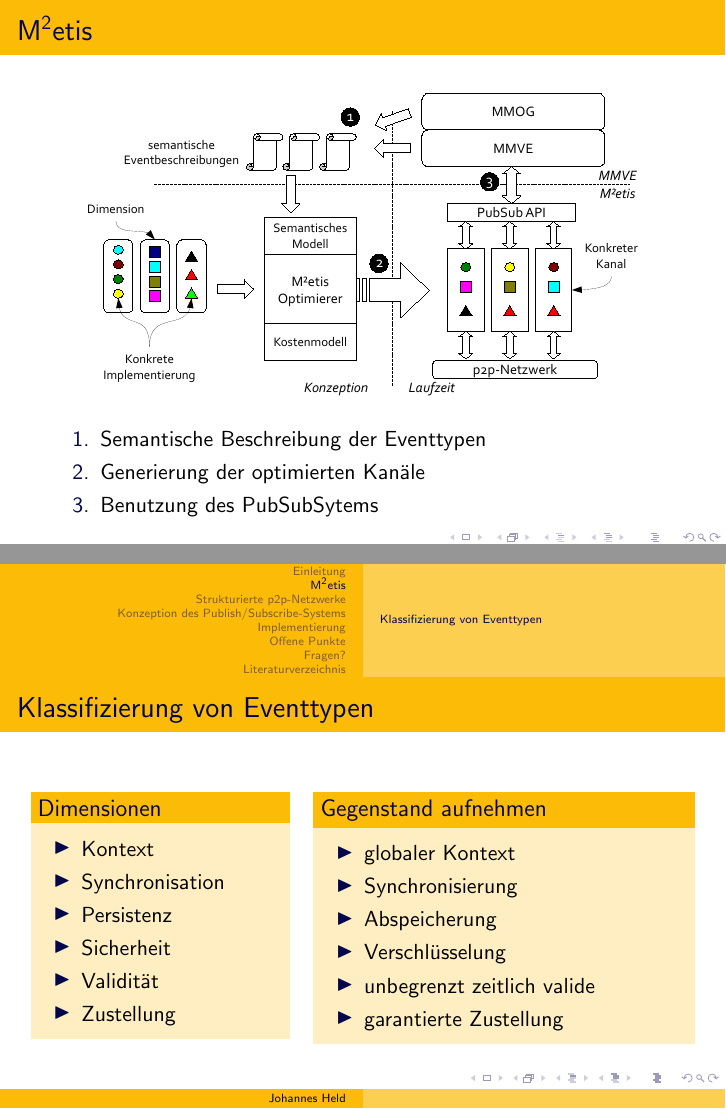
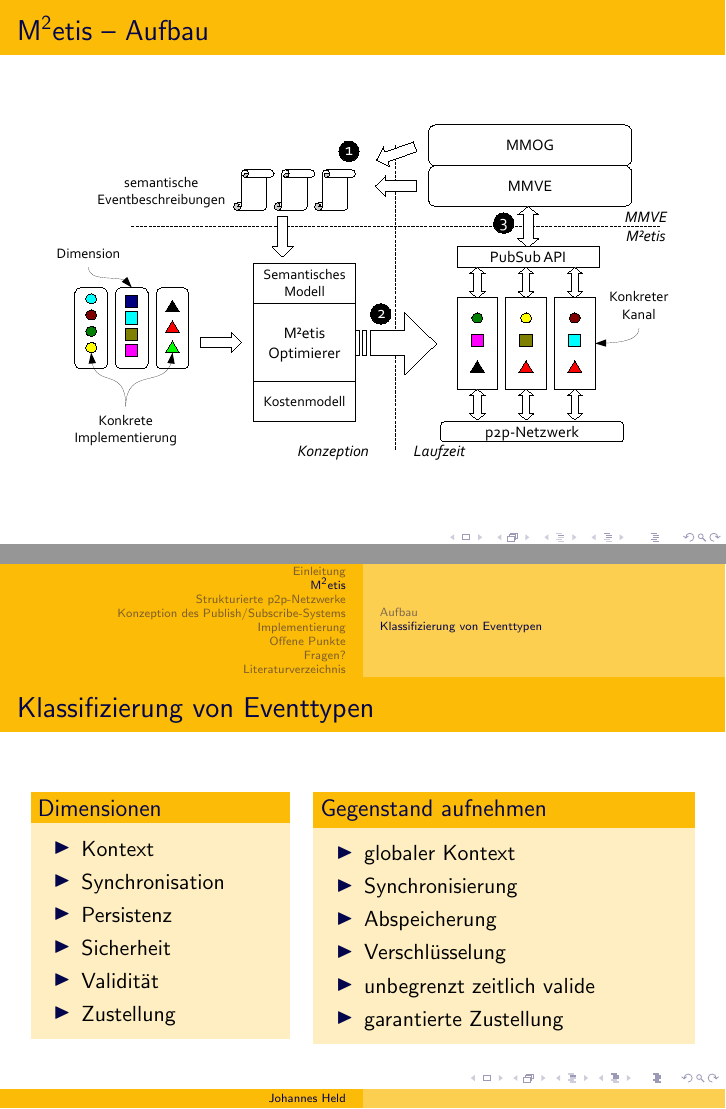
Before and after one commit to hehejo/DA-Abschlusspr-sentation, LaTeX slides (vortrag.tex): pages 9 and 12 of 36 before the commit and pages 8 and 11 of 35 after it, joined at a grey line. Compiled offline with pdfLaTeX.

Commit message:
kleine Änderungen

```diff
--- a/vortrag.tex
+++ b/vortrag.tex
@@ -100,28 +102,29 @@ Friedrich-Alexander-Universität Erlangen-Nürnberg}
 }
 
 \section{M$^2$etis}
+\subsection{Aufbau}
 \frame[plain] {
-	\frametitle{M$^2$etis}
+	\frametitle{M$^2$etis -- Aufbau}
 
-	\only<1>{
+	%\only<1>{
 	\begin{figure}[H]
 	\centering
 	\resizebox{\textwidth}{!}{%
 	\includegraphics{grafics/metis_aufbau.pdf}}
 	\end{figure}
-	}
-	\only<2>{
-	\begin{figure}[H]
-	\resizebox{0.9\textwidth}{!}{%
-	\includegraphics{grafics/metis_aufbau.pdf}}
-	\end{figure}
+	%}
+	%\only<2>{
+	%\begin{figure}[H]
+	%\resizebox{0.9\textwidth}{!}{%
+	%\includegraphics{grafics/metis_aufbau.pdf}}
+	%\end{figure}
 
-	\begin{enumerate}
-		\item Semantische Beschreibung der Eventtypen
-		\item Generierung der optimierten Kanäle
-		\item Benutzung des PubSubSytems
-	\end{enumerate}
-	}
+	%\begin{enumerate}
+	%	\item Semantische Beschreibung der Eventtypen
+	%	\item Generierung der optimierten Kanäle
+	%	\item Benutzung des PubSubSytems
+	%\end{enumerate}
+	%}
 }
 
 \subsection{Klassifizierung von Eventtypen}
```
Also changed, not shown: vortrag.tex (18 more changed lines).
